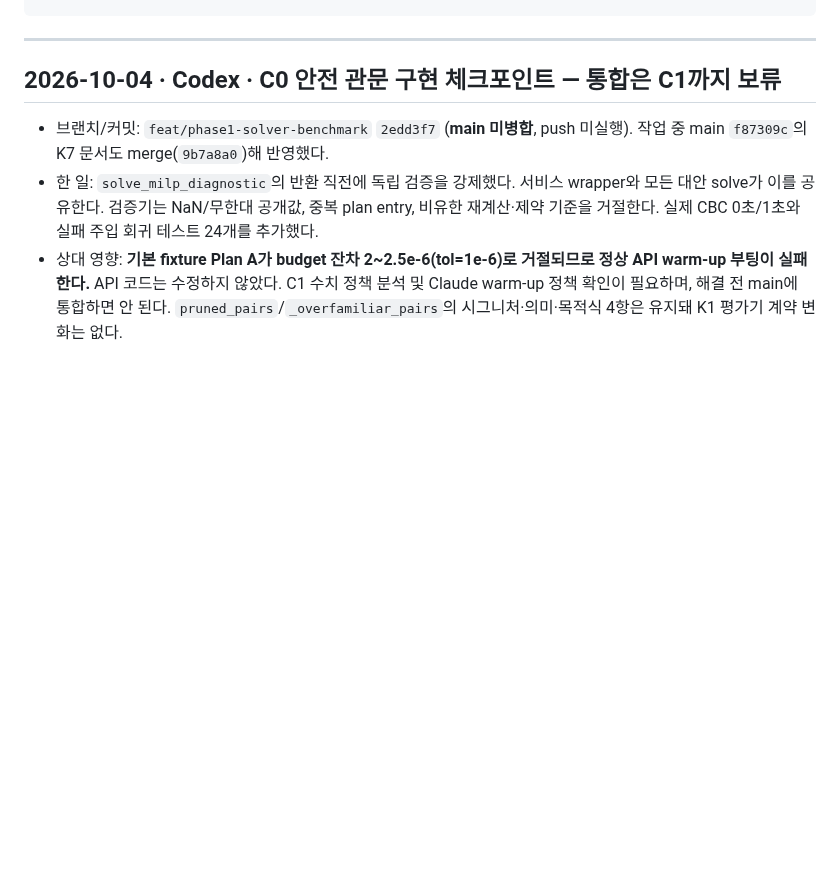
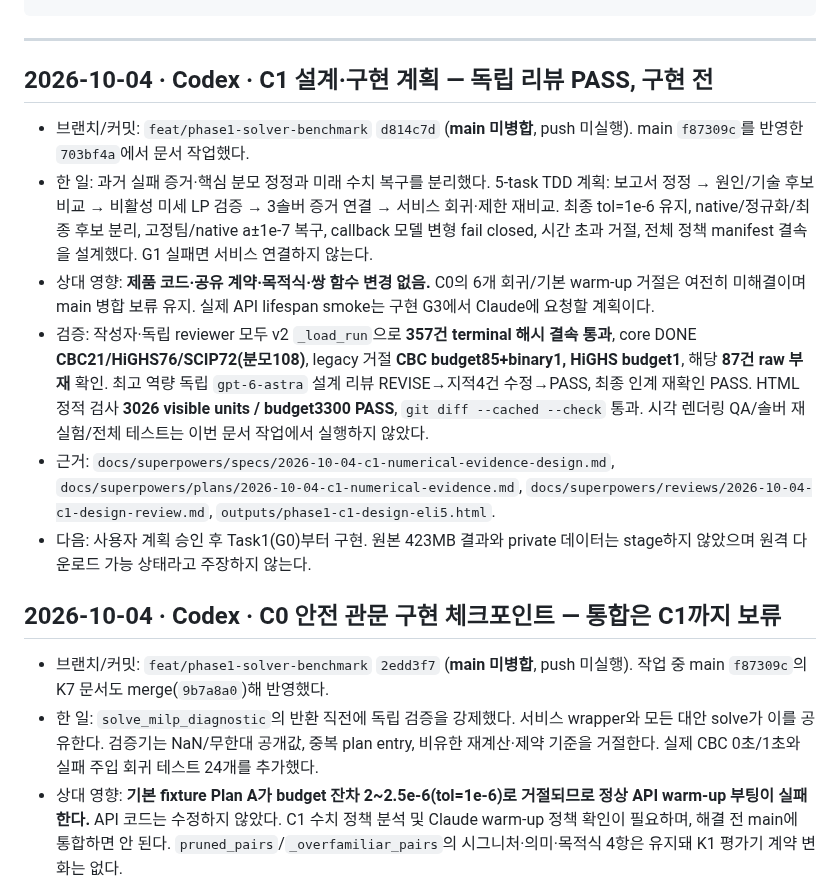
Before and after one commit to SonHeeHeon/teamweaver, a Markdown page: docs/handoff-log.md, the part around the change. Drawn GitHub-style; blank space fills up the shorter version.

Commit message:
docs: record C1 design checkpoint for Claude handoff

````diff
--- a/docs/handoff-log.md
+++ b/docs/handoff-log.md
@@ -21,6 +21,16 @@
 ```
 
 ---
+
+## 2026-10-04 · Codex · C1 설계·구현 계획 — 독립 리뷰 PASS, 구현 전
+- 브랜치/커밋: `feat/phase1-solver-benchmark` `d814c7d` (**main 미병합**, push 미실행). main `f87309c`를 반영한 `703bf4a`에서 문서 작업했다.
+- 한 일: 과거 실패 증거·핵심 분모 정정과 미래 수치 복구를 분리했다. 5-task TDD 계획: 보고서 정정 → 원인/기술 후보 비교 → 비활성 미세 LP 검증 → 3솔버 증거 연결 → 서비스 회귀·제한 재비교.
+  최종 tol=1e-6 유지, native/정규화/최종 후보 분리, 고정팀/native a±1e-7 복구, callback 모델 변형 fail closed, 시간 초과 거절, 전체 정책 manifest 결속을 설계했다. G1 실패면 서비스 연결하지 않는다.
+- 상대 영향: **제품 코드·공유 계약·목적식·쌍 함수 변경 없음.** C0의 6개 회귀/기본 warm-up 거절은 여전히 미해결이며 main 병합 보류 유지. 실제 API lifespan smoke는 구현 G3에서 Claude에 요청할 계획이다.
+- 검증: 작성자·독립 reviewer 모두 v2 `_load_run`으로 **357건 terminal 해시 결속 통과**, core DONE **CBC21/HiGHS76/SCIP72(분모108)**, legacy 거절 **CBC budget85+binary1, HiGHS budget1**, 해당 **87건 raw 부재** 확인.
+  최고 역량 독립 `gpt-6-astra` 설계 리뷰 REVISE→지적4건 수정→PASS, 최종 인계 재확인 PASS. HTML 정적 검사 **3026 visible units / budget3300 PASS**, `git diff --cached --check` 통과. 시각 렌더링 QA/솔버 재실험/전체 테스트는 이번 문서 작업에서 실행하지 않았다.
+- 근거: `docs/superpowers/specs/2026-10-04-c1-numerical-evidence-design.md`, `docs/superpowers/plans/2026-10-04-c1-numerical-evidence.md`, `docs/superpowers/reviews/2026-10-04-c1-design-review.md`, `outputs/phase1-c1-design-eli5.html`.
+- 다음: 사용자 계획 승인 후 Task1(G0)부터 구현. 원본 423MB 결과와 private 데이터는 stage하지 않았으며 원격 다운로드 가능 상태라고 주장하지 않는다.
 
 ## 2026-10-04 · Codex · C0 안전 관문 구현 체크포인트 — 통합은 C1까지 보류
 - 브랜치/커밋: `feat/phase1-solver-benchmark` `2edd3f7` (**main 미병합**, push 미실행). 작업 중 main `f87309c`의 K7 문서도 merge(`9b7a8a0`)해 반영했다.
````
